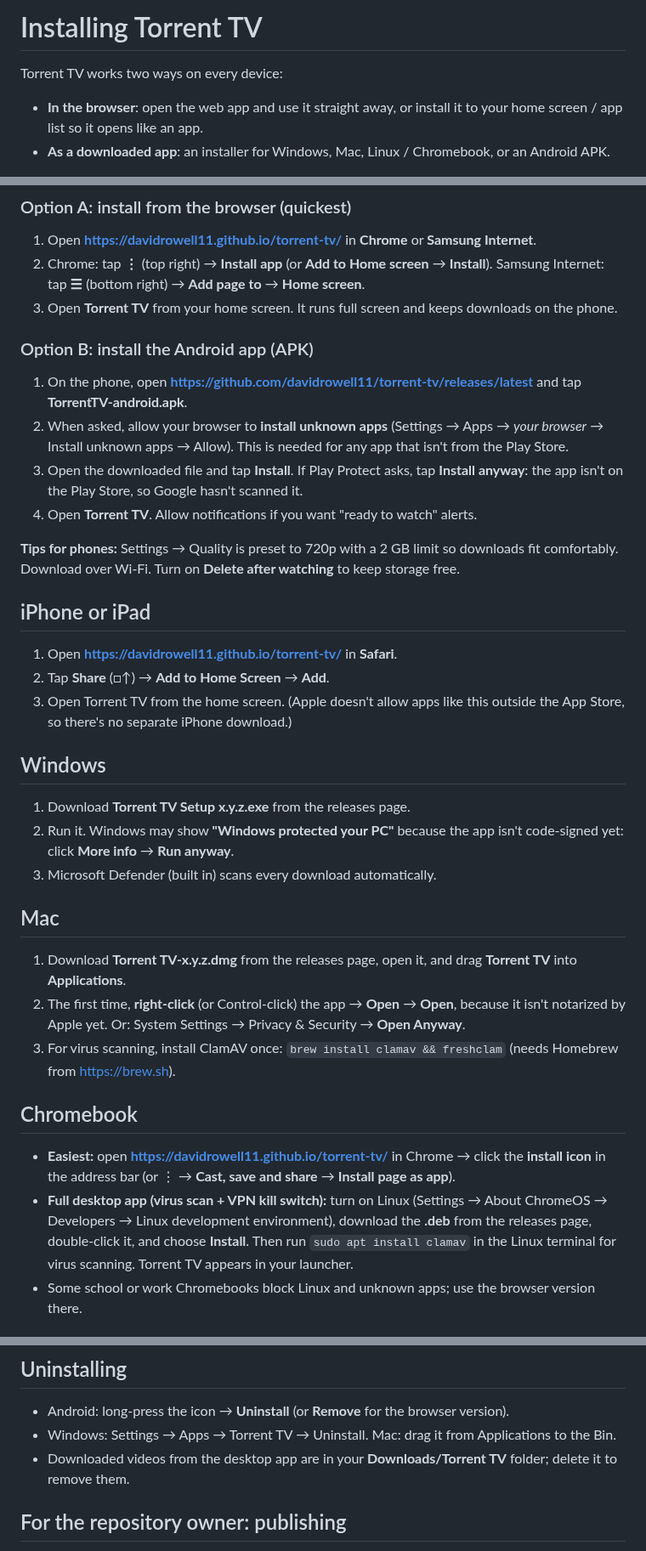
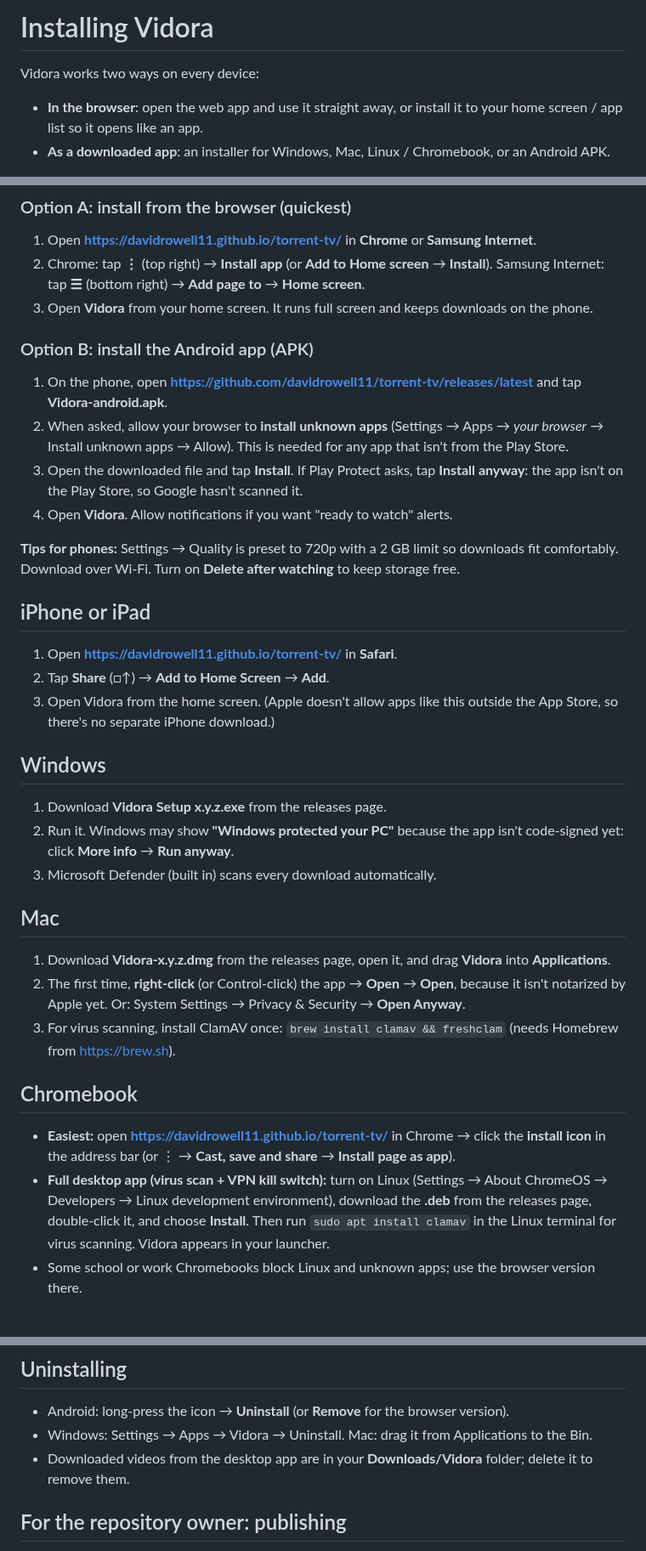
Before and after one commit to davidrowell11/torrent-tv, a Markdown page: docs/INSTALL.md, 3 parts joined by grey strips. Shown at 85% size. Drawn GitHub-style.

```diff
--- a/docs/INSTALL.md
+++ b/docs/INSTALL.md
@@ -1,6 +1,6 @@
-# Installing Torrent TV
+# Installing Vidora
 
-Torrent TV works two ways on every device:
+Vidora works two ways on every device:
 
 - **In the browser**: open the web app and use it straight away, or install it to your home screen / app list so it opens like an app.
 - **As a downloaded app**: an installer for Windows, Mac, Linux / Chromebook, or an Android APK.
@@ -27,34 +27,34 @@ After installing, open **Settings** and paste a free TMDB key (https://www.themo
 1. Open **https://davidrowell11.github.io/torrent-tv/** in **Chrome** or **Samsung Internet**.
 2. Chrome: tap **⋮** (top right) → **Install app** (or **Add to Home screen** → **Install**).
    Samsung Internet: tap **☰** (bottom right) → **Add page to** → **Home screen**.
-3. Open **Torrent TV** from your home screen. It runs full screen and keeps downloads on the phone.
+3. Open **Vidora** from your home screen. It runs full screen and keeps downloads on the phone.
 
 ### Option B: install the Android app (APK)
-1. On the phone, open **https://github.com/davidrowell11/torrent-tv/releases/latest** and tap **TorrentTV-android.apk**.
+1. On the phone, open **https://github.com/davidrowell11/torrent-tv/releases/latest** and tap **Vidora-android.apk**.
 2. When asked, allow your browser to **install unknown apps** (Settings → Apps → *your browser* → Install unknown apps → Allow). This is needed for any app that isn't from the Play Store.
 3. Open the downloaded file and tap **Install**. If Play Protect asks, tap **Install anyway**: the app isn't on the Play Store, so Google hasn't scanned it.
-4. Open **Torrent TV**. Allow notifications if you want "ready to watch" alerts.
+4. Open **Vidora**. Allow notifications if you want "ready to watch" alerts.
 
 **Tips for phones:** Settings → Quality is preset to 720p with a 2 GB limit so downloads fit comfortably. Download over Wi-Fi. Turn on **Delete after watching** to keep storage free.
 
 ## iPhone or iPad
 1. Open **https://davidrowell11.github.io/torrent-tv/** in **Safari**.
 2. Tap **Share** (□↑) → **Add to Home Screen** → **Add**.
-3. Open Torrent TV from the home screen. (Apple doesn't allow apps like this outside the App Store, so there's no separate iPhone download.)
+3. Open Vidora from the home screen. (Apple doesn't allow apps like this outside the App Store, so there's no separate iPhone download.)
 
 ## Windows
-1. Download **Torrent TV Setup x.y.z.exe** from the releases page.
+1. Download **Vidora Setup x.y.z.exe** from the releases page.
 2. Run it. Windows may show **"Windows protected your PC"** because the app isn't code-signed yet: click **More info** → **Run anyway**.
 3. Microsoft Defender (built in) scans every download automatically.
 
 ## Mac
-1. Download **Torrent TV-x.y.z.dmg** from the releases page, open it, and drag **Torrent TV** into **Applications**.
+1. Download **Vidora-x.y.z.dmg** from the releases page, open it, and drag **Vidora** into **Applications**.
 2. The first time, **right-click** (or Control-click) the app → **Open** → **Open**, because it isn't notarized by Apple yet. Or: System Settings → Privacy & Security → **Open Anyway**.
 3. For virus scanning, install ClamAV once: `brew install clamav && freshclam` (needs Homebrew from https://brew.sh).
 
 ## Chromebook
 - **Easiest:** open **https://davidrowell11.github.io/torrent-tv/** in Chrome → click the **install icon** in the address bar (or ⋮ → **Cast, save and share** → **Install page as app**).
-- **Full desktop app (virus scan + VPN kill switch):** turn on Linux (Settings → About ChromeOS → Developers → Linux development environment), download the **.deb** from the releases page, double-click it, and choose **Install**. Then run `sudo apt install clamav` in the Linux terminal for virus scanning. Torrent TV appears in your launcher.
+- **Full desktop app (virus scan + VPN kill switch):** turn on Linux (Settings → About ChromeOS → Developers → Linux development environment), download the **.deb** from the releases page, double-click it, and choose **Install**. Then run `sudo apt install clamav` in the Linux terminal for virus scanning. Vidora appears in your launcher.
 - Some school or work Chromebooks block Linux and unknown apps; use the browser version there.
 
 ## Linux
@@ -70,8 +70,8 @@ Download the **.deb** (Ubuntu, Debian, Mint) and open it, or the **.AppImage** (
 
 ## Uninstalling
 - Android: long-press the icon → **Uninstall** (or **Remove** for the browser version).
-- Windows: Settings → Apps → Torrent TV → Uninstall. Mac: drag it from Applications to the Bin.
-- Downloaded videos from the desktop app are in your **Downloads/Torrent TV** folder; delete it to remove them.
+- Windows: Settings → Apps → Vidora → Uninstall. Mac: drag it from Applications to the Bin.
+- Downloaded videos from the desktop app are in your **Downloads/Vidora** folder; delete it to remove them.
 
 ## For the repository owner: publishing
 - **Web app:** one-time, open the repo's **Settings → Pages** and set **Source** to **GitHub Actions**. Every push to `main` then updates the web app.
```
Also changed, not shown: README.md (+3 -3 lines), SECURITY.md (+1 -1 lines), docs/desktop-detail.png, docs/desktop-discover.png, docs/desktop-library.png, 14 other files.
